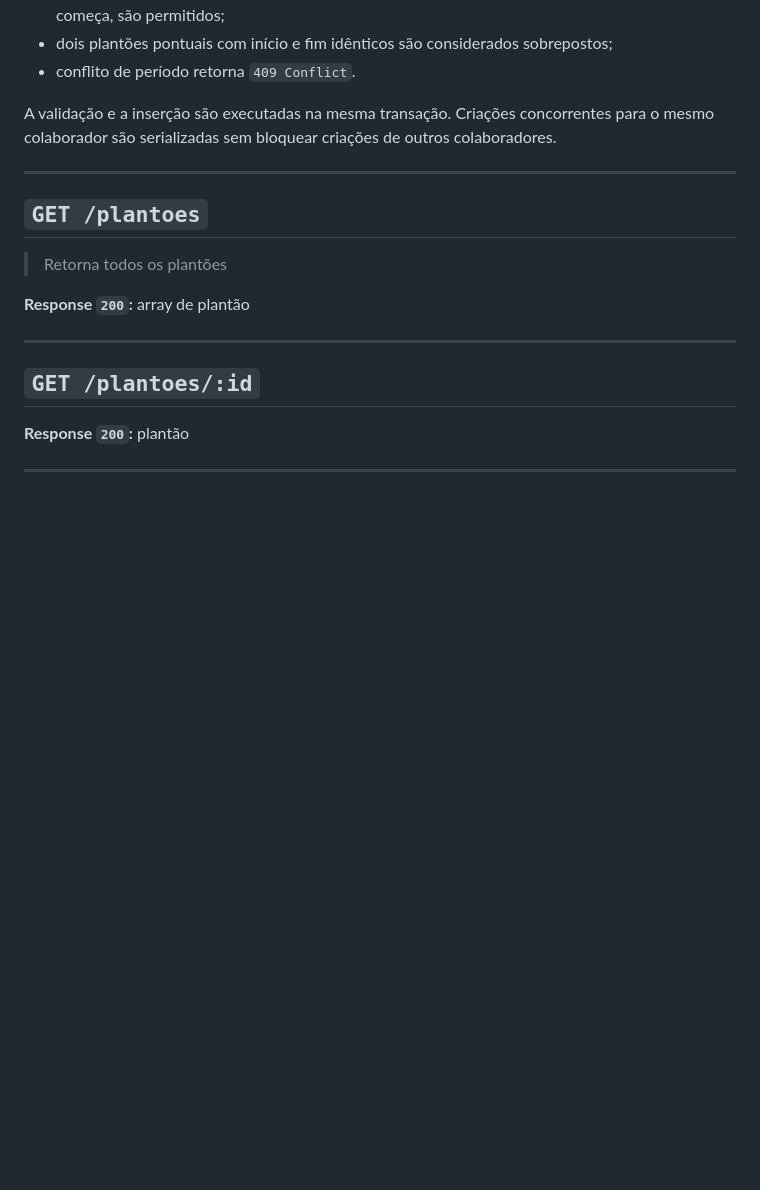
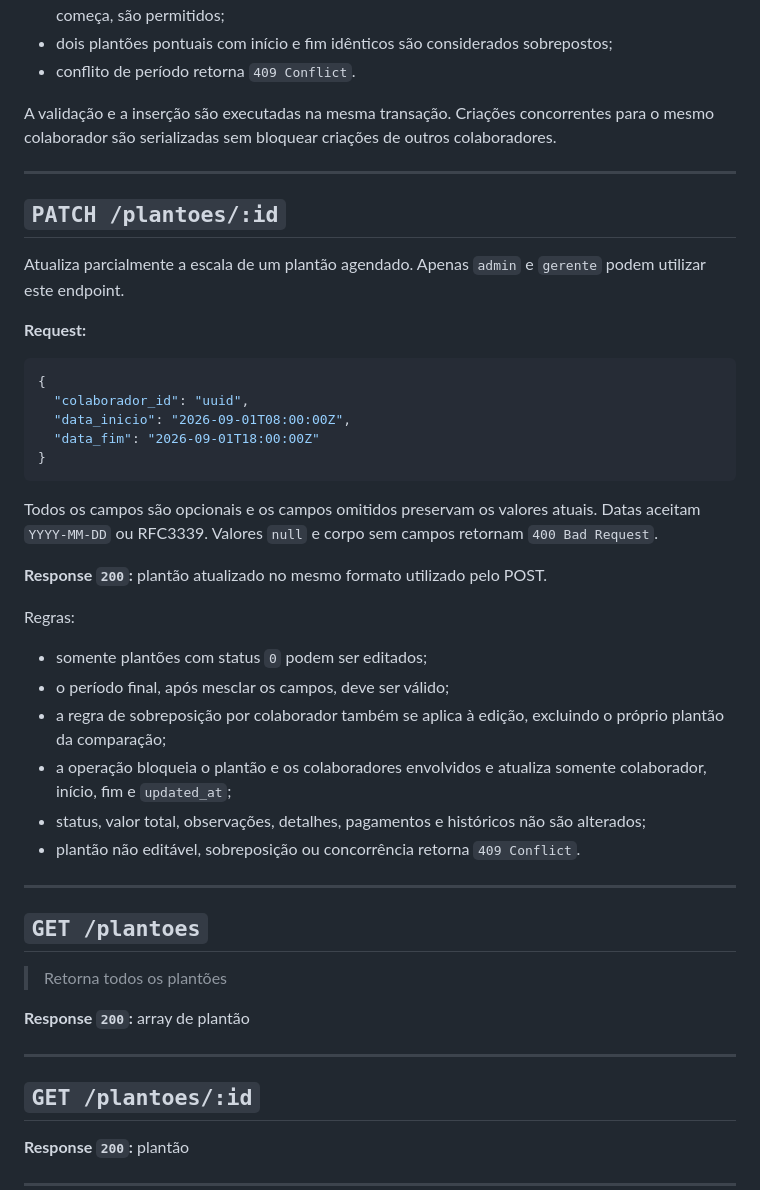
Before and after one commit to vitorcoutinhoo/studyGO, a Markdown page: docs/plantoes.md, the part around the change. GitHub-like rendering; blank space fills up the shorter version.

Commit message:
feat: adicionando descrição na documentação para atualização parcial de plantões

````diff
--- a/docs/plantoes.md
+++ b/docs/plantoes.md
@@ -75,6 +75,41 @@ reconsiderados nos ciclos seguintes.
 A validação e a inserção são executadas na mesma transação. Criações concorrentes
 para o mesmo colaborador são serializadas sem bloquear criações de outros
 colaboradores.
+
+---
+
+## `PATCH /plantoes/:id`
+
+Atualiza parcialmente a escala de um plantão agendado. Apenas `admin` e `gerente`
+podem utilizar este endpoint.
+
+**Request:**
+
+```json
+{
+  "colaborador_id": "uuid",
+  "data_inicio": "2026-09-01T08:00:00Z",
+  "data_fim": "2026-09-01T18:00:00Z"
+}
+```
+
+Todos os campos são opcionais e os campos omitidos preservam os valores atuais.
+Datas aceitam `YYYY-MM-DD` ou RFC3339. Valores `null` e corpo sem campos retornam
+`400 Bad Request`.
+
+**Response `200`:** plantão atualizado no mesmo formato utilizado pelo POST.
+
+Regras:
+
+- somente plantões com status `0` podem ser editados;
+- o período final, após mesclar os campos, deve ser válido;
+- a regra de sobreposição por colaborador também se aplica à edição, excluindo o
+  próprio plantão da comparação;
+- a operação bloqueia o plantão e os colaboradores envolvidos e atualiza somente
+  colaborador, início, fim e `updated_at`;
+- status, valor total, observações, detalhes, pagamentos e históricos não são
+  alterados;
+- plantão não editável, sobreposição ou concorrência retorna `409 Conflict`.
 
 ---
 
````
